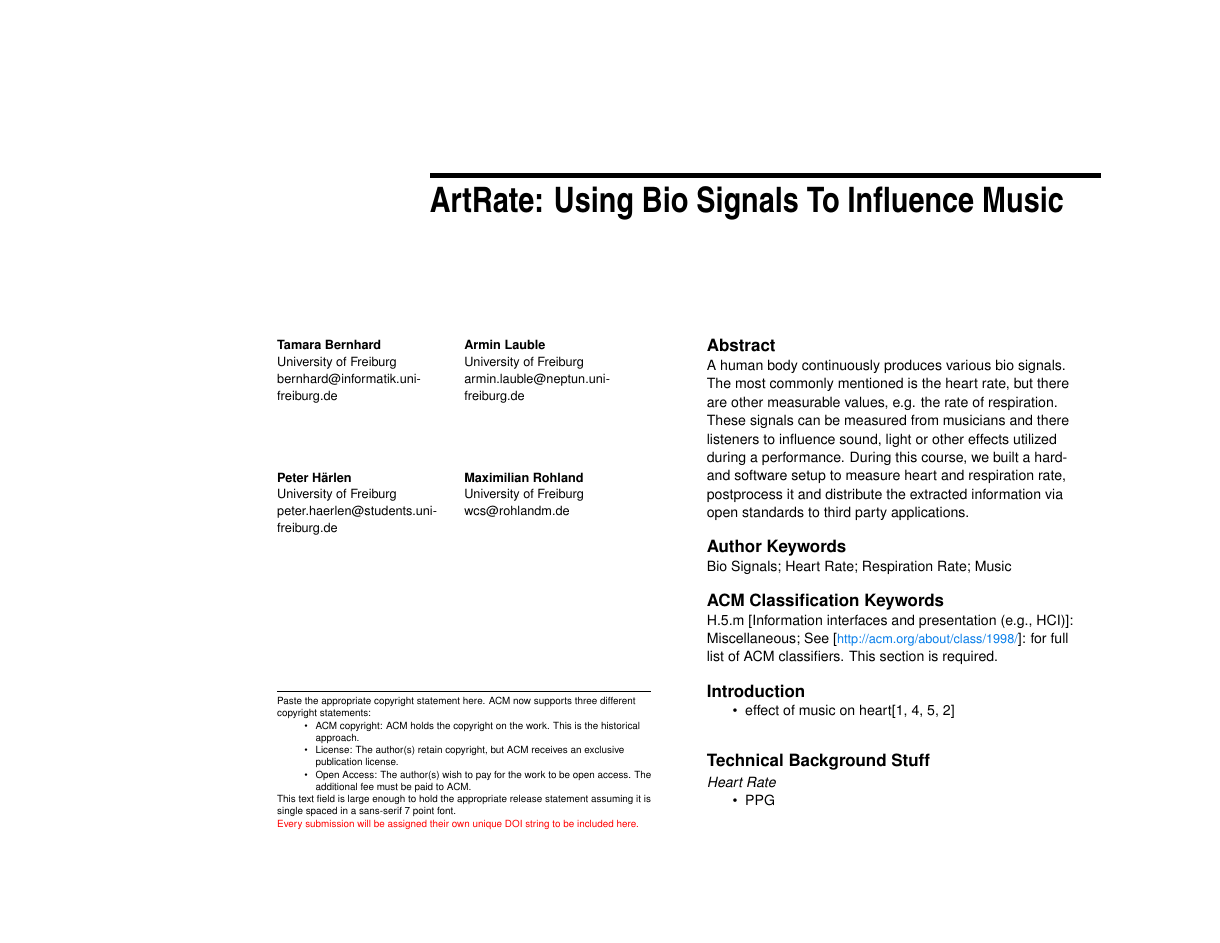
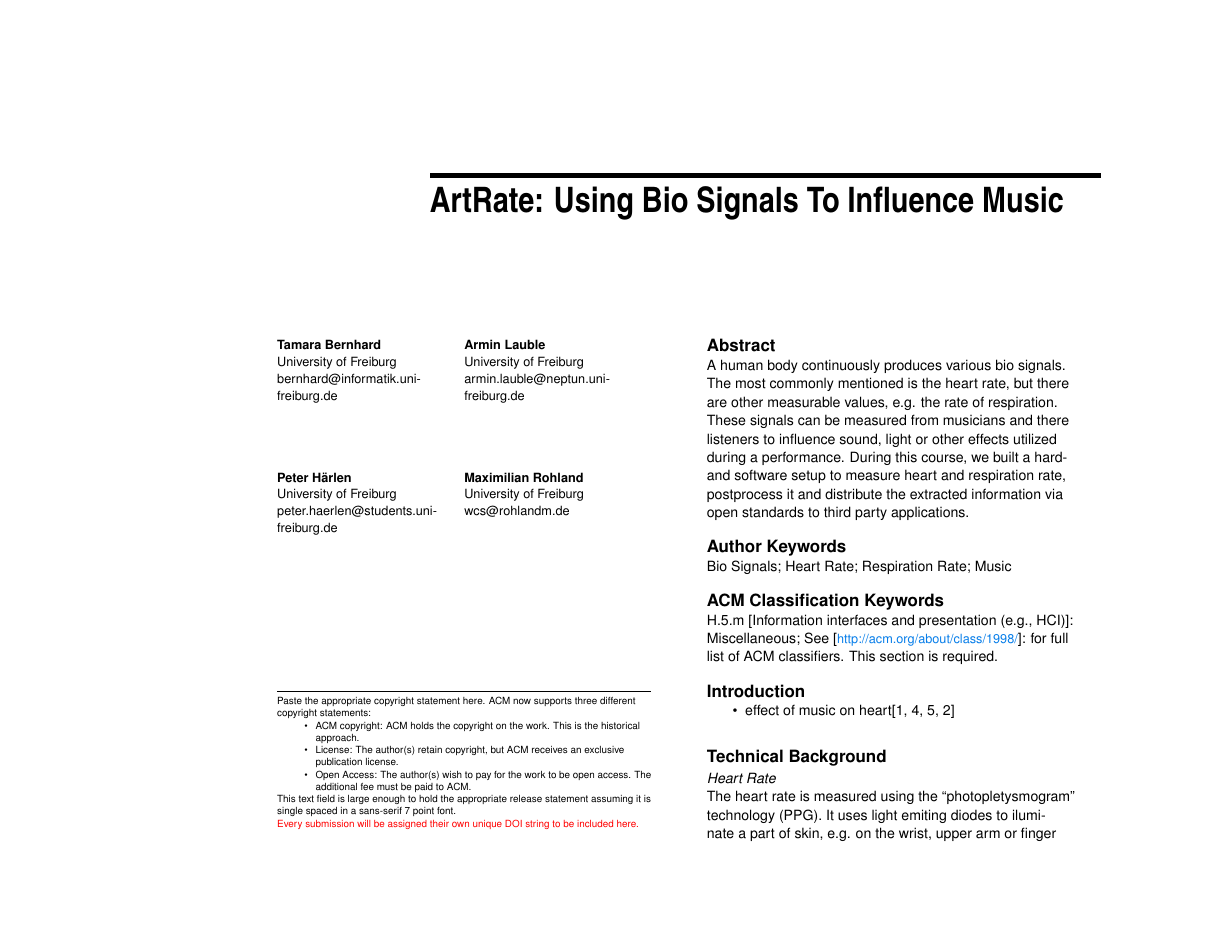
Before and after one commit to ARTrate/report, a LaTeX document (report-artrate.tex): page 1 of 2 before the commit and page 1 of 3 after it. Compiled offline with pdfLaTeX.

Commit message:
written some technical background

```diff
--- a/report-artrate.tex
+++ b/report-artrate.tex
@@ -125,9 +125,9 @@
   \item effect of music on heart\cite{dousty,shin,tsuroka,inesta2008heart}
 \end{itemize}
 
-\section{Technical Background Stuff}
+\section{Technical Background}
 
 \subsection{Heart Rate}
-\begin{itemize}
-  \item PPG
-\end{itemize}
+The heart rate is measured using the ``photopletysmogram'' technology (PPG).
+It uses light emiting diodes to iluminate a part of skin, e.g. on the wrist, upper arm
+or finger tip and measures the light absorbtion of the skin with a photo diode. The frequency
@@ -138 +140,0 @@
-  \item Acceleration Sensors
```
Also changed, not shown: report-artrate.tex (19 more changed lines).
